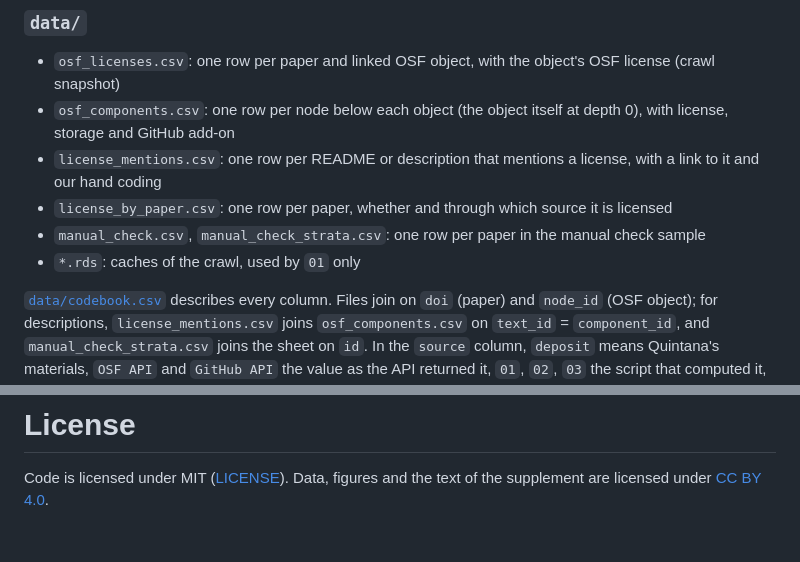
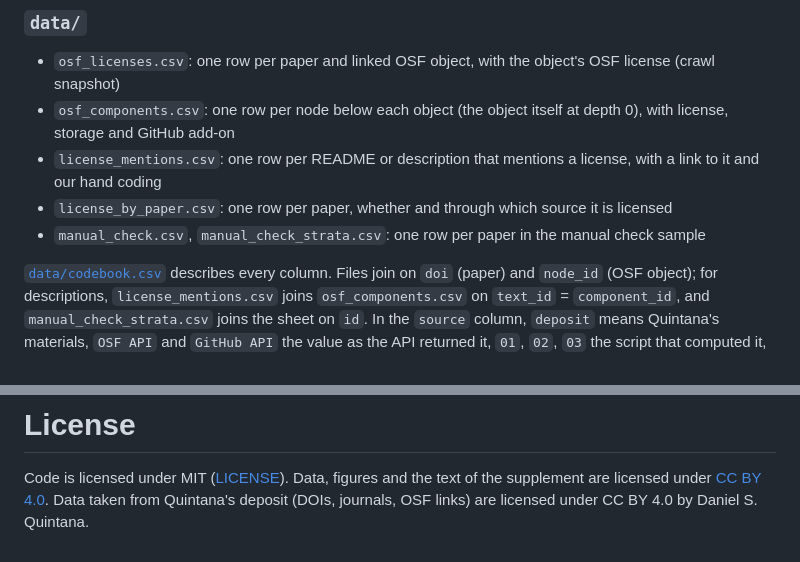
Before and after one commit to bsiepe/osf-licenses-extension, a Markdown page: README.md, 2 parts joined by grey strips. Rendered like a GitHub page.

Commit message:
polish details in readme

```diff
--- a/README.md
+++ b/README.md
@@ -54,7 +54,6 @@ You can check whether your own OSF projects have a license in two ways:
 - `license_mentions.csv`: one row per README or description that mentions a license, with a link to it and our hand coding
 - `license_by_paper.csv`: one row per paper, whether and through which source it is licensed
 - `manual_check.csv`, `manual_check_strata.csv`: one row per paper in the manual check sample
-- `*.rds`: caches of the crawl, used by `01` only
 
 [`data/codebook.csv`](data/codebook.csv) describes every column. Files join on `doi` (paper)
 and `node_id` (OSF object); for descriptions, `license_mentions.csv` joins
@@ -119,3 +118,5 @@ sourcing it to keep the snapshot.
 
 Code is licensed under MIT ([LICENSE](LICENSE)). Data, figures and the text of the
 supplement are licensed under [CC BY 4.0](https://creativecommons.org/licenses/by/4.0/).
+Data taken from Quintana's deposit (DOIs, journals, OSF links) are licensed under CC BY 4.0
+by Daniel S. Quintana.
```
